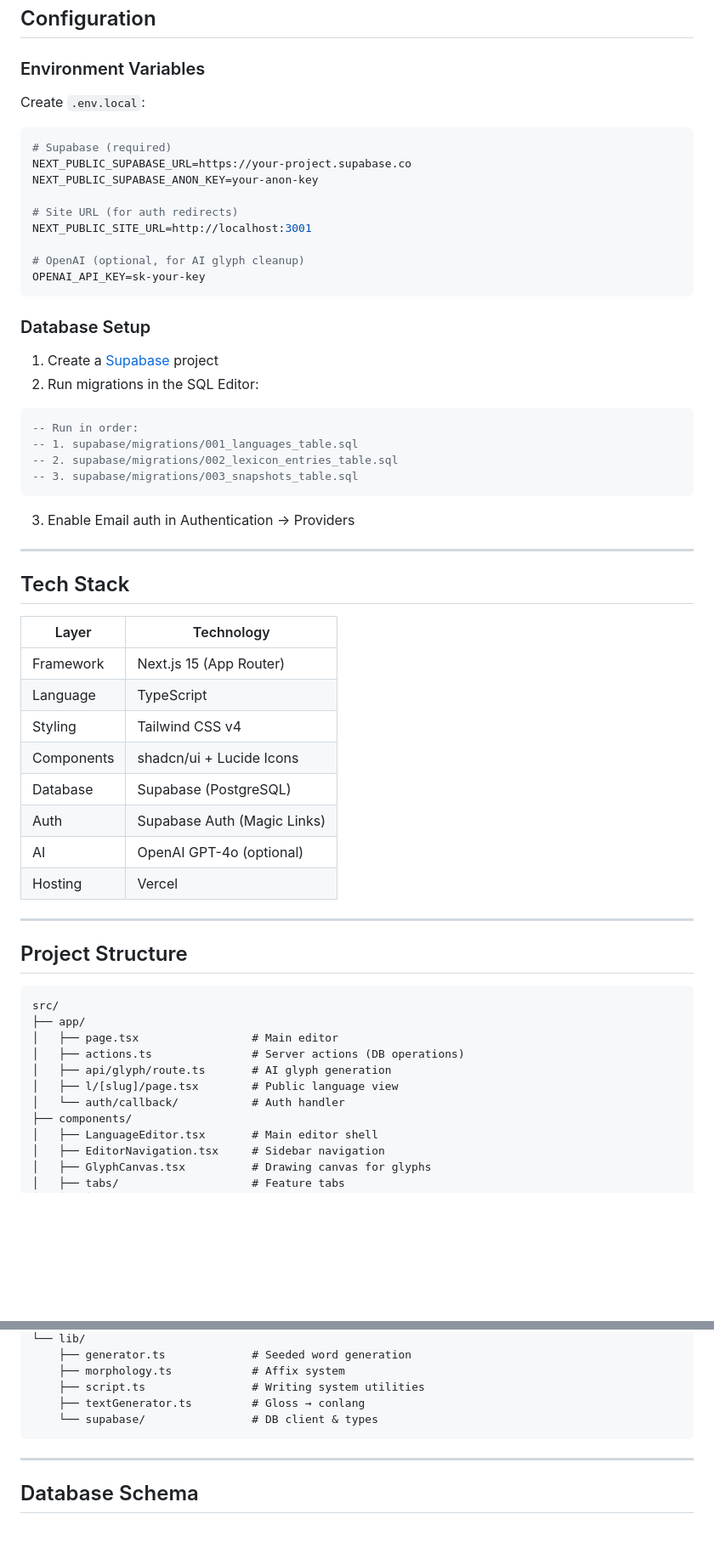
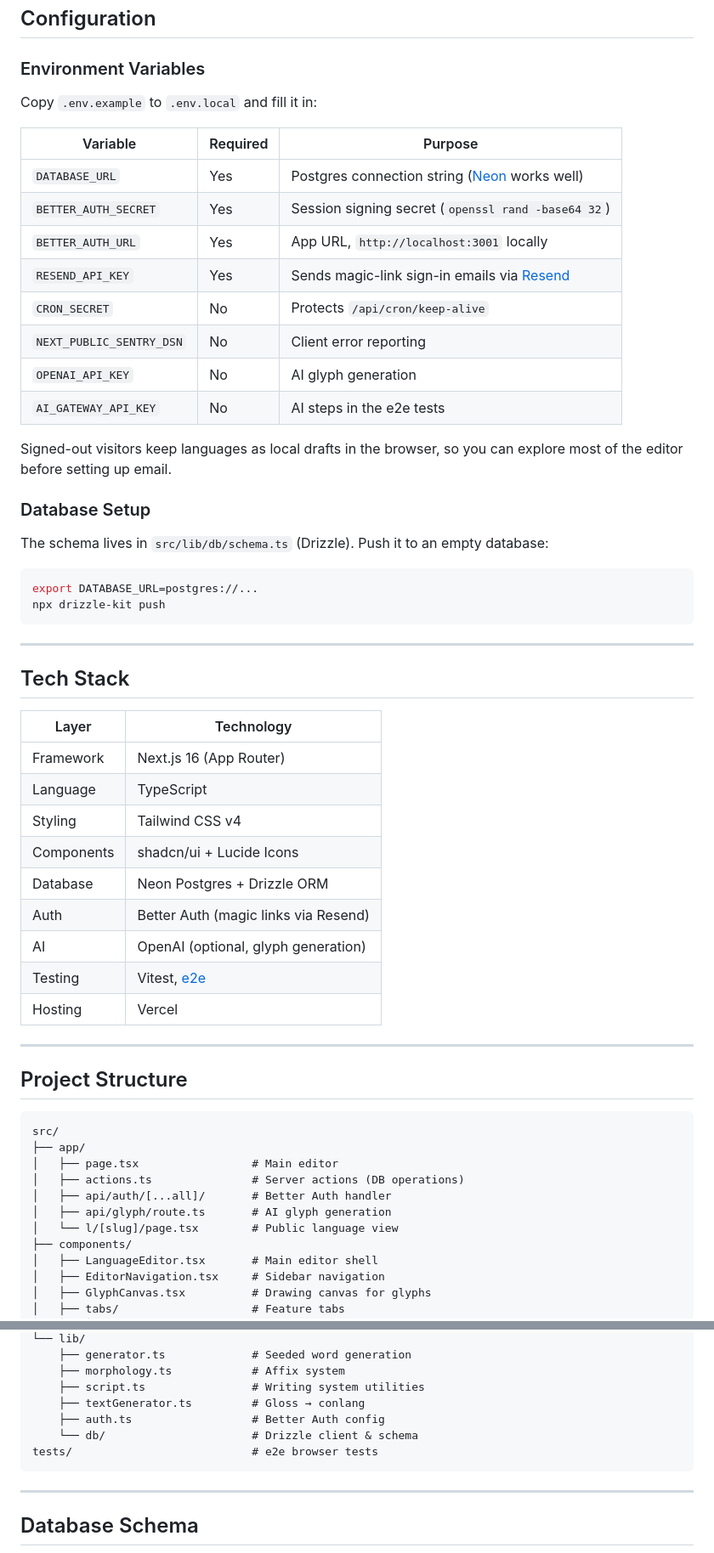
Before and after one commit to coreyhaines31/conlang, a Markdown page: README.md, 2 parts joined by grey strips. Shown at 85% size. Drawn GitHub-style; blank space fills up the shorter version.

Commit message:
Update README setup docs for Neon, Better Auth, and e2e
Co-Authored-By: Claude Opus 5.5 <noreply@anthropic.com>

````diff
--- a/README.md
+++ b/README.md
@@ -82,33 +82,29 @@ Open [http://localhost:3001](http://localhost:3001)
 
 ### Environment Variables
 
-Create `.env.local`:
+Copy `.env.example` to `.env.local` and fill it in:
 
-```env
-# Supabase (required)
-NEXT_PUBLIC_SUPABASE_URL=https://your-project.supabase.co
-NEXT_PUBLIC_SUPABASE_ANON_KEY=your-anon-key
+| Variable | Required | Purpose |
+|----------|----------|---------|
+| `DATABASE_URL` | Yes | Postgres connection string ([Neon](https://neon.tech) works well) |
+| `BETTER_AUTH_SECRET` | Yes | Session signing secret (`openssl rand -base64 32`) |
+| `BETTER_AUTH_URL` | Yes | App URL, `http://localhost:3001` locally |
+| `RESEND_API_KEY` | Yes | Sends magic-link sign-in emails via [Resend](https://resend.com) |
+| `CRON_SECRET` | No | Protects `/api/cron/keep-alive` |
+| `NEXT_PUBLIC_SENTRY_DSN` | No | Client error reporting |
+| `OPENAI_API_KEY` | No | AI glyph generation |
+| `AI_GATEWAY_API_KEY` | No | AI steps in the e2e tests |
 
-# Site URL (for auth redirects)
-NEXT_PUBLIC_SITE_URL=http://localhost:3001
-
-# OpenAI (optional, for AI glyph cleanup)
-OPENAI_API_KEY=sk-your-key
-```
+Signed-out visitors keep languages as local drafts in the browser, so you can explore most of the editor before setting up email.
 
 ### Database Setup
 
-1. Create a [Supabase](https://supabase.com) project
-2. Run migrations in the SQL Editor:
+The schema lives in `src/lib/db/schema.ts` (Drizzle). Push it to an empty database:
 
-```sql
--- Run in order:
--- 1. supabase/migrations/001_languages_table.sql
--- 2. supabase/migrations/002_lexicon_entries_table.sql
--- 3. supabase/migrations/003_snapshots_table.sql
+```bash
+export DATABASE_URL=postgres://...
+npx drizzle-kit push
 ```
-
-3. Enable Email auth in Authentication → Providers
 
 ---
 
@@ -116,13 +112,14 @@ OPENAI_API_KEY=sk-your-key
 
 | Layer | Technology |
 |-------|------------|
-| Framework | Next.js 15 (App Router) |
+| Framework | Next.js 16 (App Router) |
 | Language | TypeScript |
 | Styling | Tailwind CSS v4 |
 | Components | shadcn/ui + Lucide Icons |
-| Database | Supabase (PostgreSQL) |
-| Auth | Supabase Auth (Magic Links) |
-| AI | OpenAI GPT-4o (optional) |
+| Database | Neon Postgres + Drizzle ORM |
+| Auth | Better Auth (magic links via Resend) |
+| AI | OpenAI (optional, glyph generation) |
+| Testing | Vitest, [e2e](https://tester.army/e2e) |
 | Hosting | Vercel |
 
 ---
@@ -134,9 +131,9 @@ src/
 ├── app/
 │   ├── page.tsx                 # Main editor
 │   ├── actions.ts               # Server actions (DB operations)
+│   ├── api/auth/[...all]/       # Better Auth handler
 │   ├── api/glyph/route.ts       # AI glyph generation
-│   ├── l/[slug]/page.tsx        # Public language view
-│   └── auth/callback/           # Auth handler
+│   └── l/[slug]/page.tsx        # Public language view
 ├── components/
 │   ├── LanguageEditor.tsx       # Main editor shell
 │   ├── EditorNavigation.tsx     # Sidebar navigation
@@ -156,7 +153,9 @@ src/
     ├── morphology.ts            # Affix system
     ├── script.ts                # Writing system utilities
     ├── textGenerator.ts         # Gloss → conlang
-    └── supabase/                # DB client & types
+    ├── auth.ts                  # Better Auth config
+    └── db/                      # Drizzle client & schema
+tests/                           # e2e browser tests
 ```
 
 ---
````
Also changed, not shown: other parts of README.md (+6 -6 lines).
